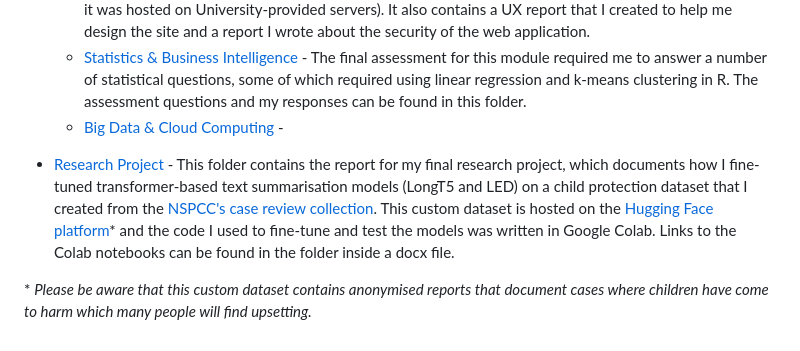
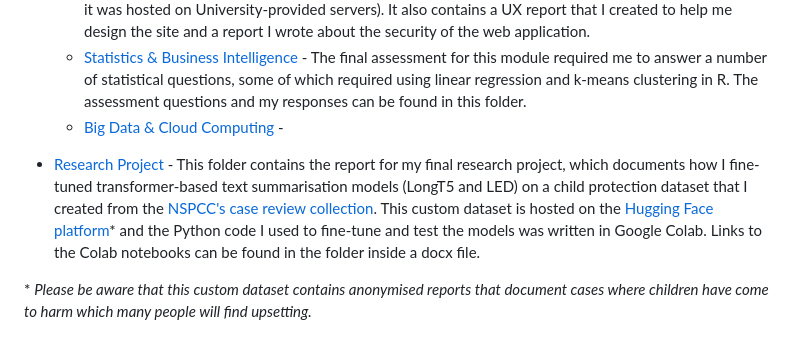
Before and after one commit to sc6156/academic-work, a Markdown page: README.md, the part around the change. Drawn GitHub-style.

```diff
--- a/README.md
+++ b/README.md
@@ -14,6 +14,6 @@ This repo contains a lot of the work that I did during my MA and MSc, as outline
   * [Statistics & Business Intelligence](https://github.com/sc6156/academic-work/tree/main/MSc/Modules/Statistics%20%26%20Business%20Intelligence) - The final assessment for this module required me to answer a number of statistical questions, some of which required using linear regression and k-means clustering in R. The assessment questions and my responses can be found in this folder.
   * [Big Data & Cloud Computing](https://github.com/sc6156/academic-work/tree/main/MSc/Modules/Big%20Data%20%26%20Cloud%20Computing) -
 
-* [Research Project](https://github.com/sc6156/academic-work/tree/main/MSc/Research%20Project) - This folder contains the report for my final research project, which documents how I fine-tuned transformer-based text summarisation models (LongT5 and LED) on a child protection dataset that I created from the [NSPCC's case review collection](https://learning.nspcc.org.uk/case-reviews/national-case-review-repository). This custom dataset is hosted on the [Hugging Face platform](https://huggingface.co/datasets/scott156/NSPCC_dataset)* and the code I used to fine-tune and test the models was written in Google Colab. Links to the Colab notebooks can be found in the folder inside a docx file.
+* [Research Project](https://github.com/sc6156/academic-work/tree/main/MSc/Research%20Project) - This folder contains the report for my final research project, which documents how I fine-tuned transformer-based text summarisation models (LongT5 and LED) on a child protection dataset that I created from the [NSPCC's case review collection](https://learning.nspcc.org.uk/case-reviews/national-case-review-repository). This custom dataset is hosted on the [Hugging Face platform](https://huggingface.co/datasets/scott156/NSPCC_dataset)* and the Python code I used to fine-tune and test the models was written in Google Colab. Links to the Colab notebooks can be found in the folder inside a docx file.
 
 \* *Please be aware that this custom dataset contains anonymised reports that document cases where children have come to harm which many people will find upsetting.*
```
